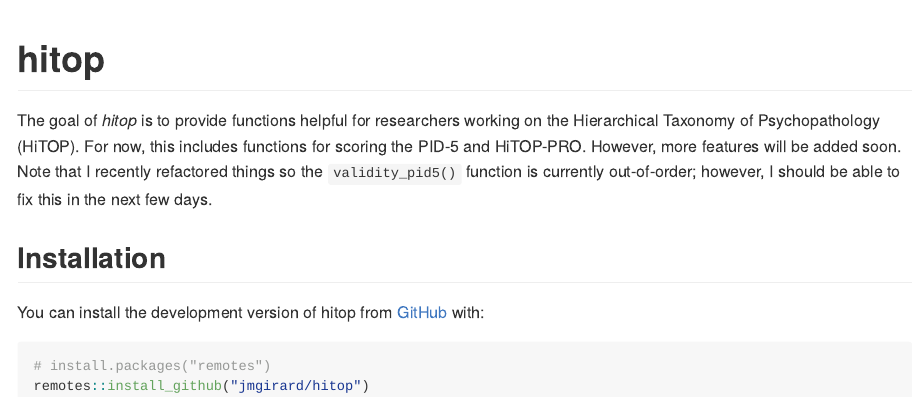
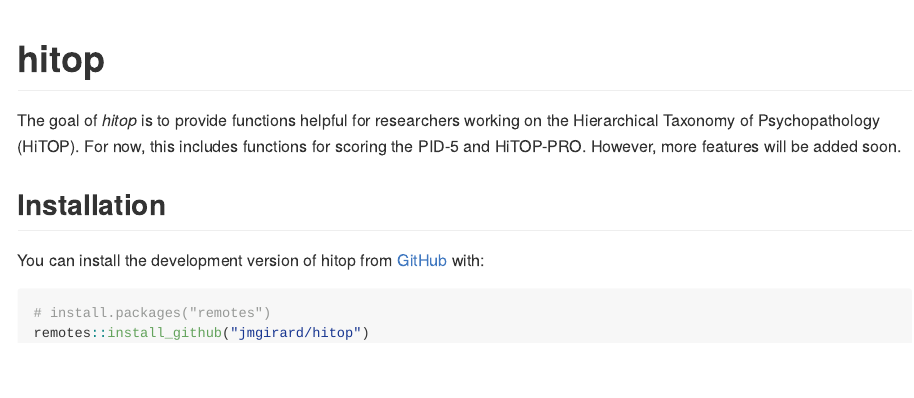
Before and after one commit to jmgirard/hitop, an R Markdown document (README.Rmd): the page in a window 1100 px wide, from its top. The pictures show the output file README.md that the author committed with the source, drawn offline in the style of GitHub; badge pictures from the web are left out.

Commit message:
update readme

```diff
--- a/README.Rmd
+++ b/README.Rmd
@@ -16,9 +16,10 @@ knitr::opts_chunk$set(
 # hitop
 
 <!-- badges: start -->
+[![Lifecycle: experimental](https://img.shields.io/badge/lifecycle-experimental-orange.svg)](https://lifecycle.r-lib.org/articles/stages.html#experimental)
 <!-- badges: end -->
 
-The goal of *hitop* is to provide functions helpful for researchers working on the Hierarchical Taxonomy of Psychopathology (HiTOP). For now, this includes functions for scoring the PID-5 and HiTOP-PRO. However, more features will be added soon. Note that I recently refactored things so the `validity_pid5()` function is currently out-of-order; however, I should be able to fix this in the next few days.
+The goal of *hitop* is to provide functions helpful for researchers working on the Hierarchical Taxonomy of Psychopathology (HiTOP). For now, this includes functions for scoring the PID-5 and HiTOP-PRO. However, more features will be added soon.
 
 ## Installation
 
```
Also changed, not shown: README.md.
